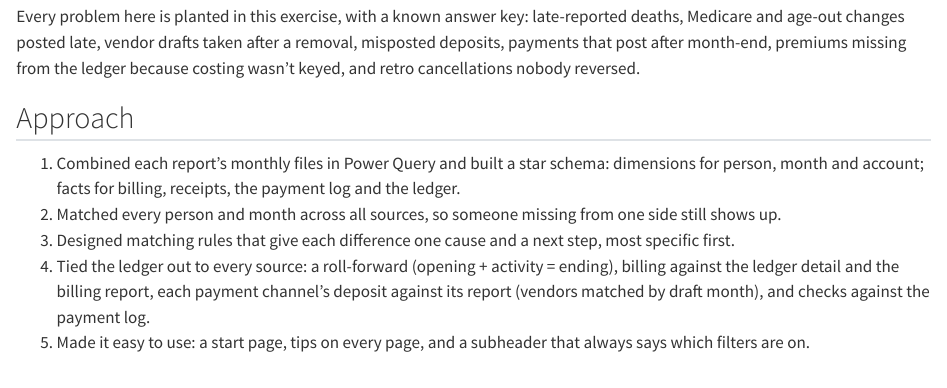
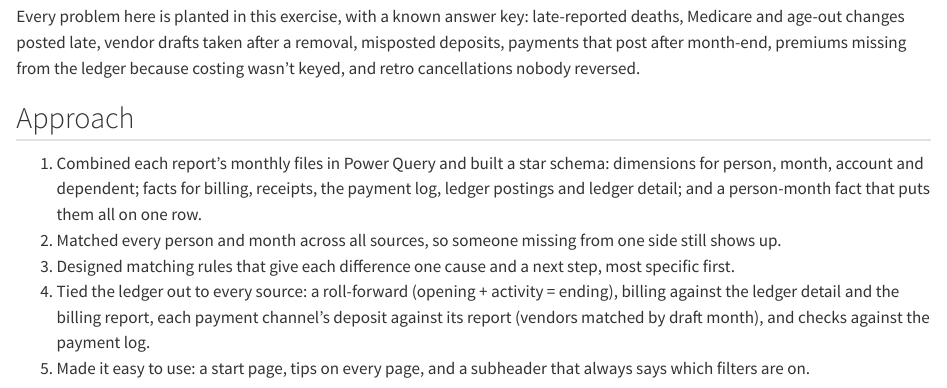
Before and after one commit to analysttom712/analysttom712.github.io, a Quarto document (projects/benefits-ledger.qmd): the page in a window 1100 px wide, from 960 px down. Rendered offline with R 4.5, knitr and Pandoc in place of Quarto, with nearby package versions; long lines of code are wrapped.

Commit message:
Benefits case study: step 1 names all the tables in the model
Co-Authored-By: Claude Opus 5.5 <noreply@anthropic.com>

```diff
--- a/projects/benefits-ledger.qmd
+++ b/projects/benefits-ledger.qmd
@@ -31,7 +31,7 @@
 
 ## Approach
 
-1. Combined each report's monthly files in Power Query and built a star schema: dimensions for person, month and account; facts for billing, receipts, the payment log and the ledger.
+1. Combined each report's monthly files in Power Query and built a star schema: dimensions for person, month, account and dependent; facts for billing, receipts, the payment log, ledger postings and ledger detail; and a person-month fact that puts them all on one row.
 2. Matched every person and month across all sources, so someone missing from one side still shows up.
 3. Designed matching rules that give each difference one cause and a next step, most specific first.
 4. Tied the ledger out to every source: a roll-forward (opening + activity = ending), billing against the ledger detail and the billing report, each payment channel's deposit against its report (vendors matched by draft month), and checks against the payment log.
```
